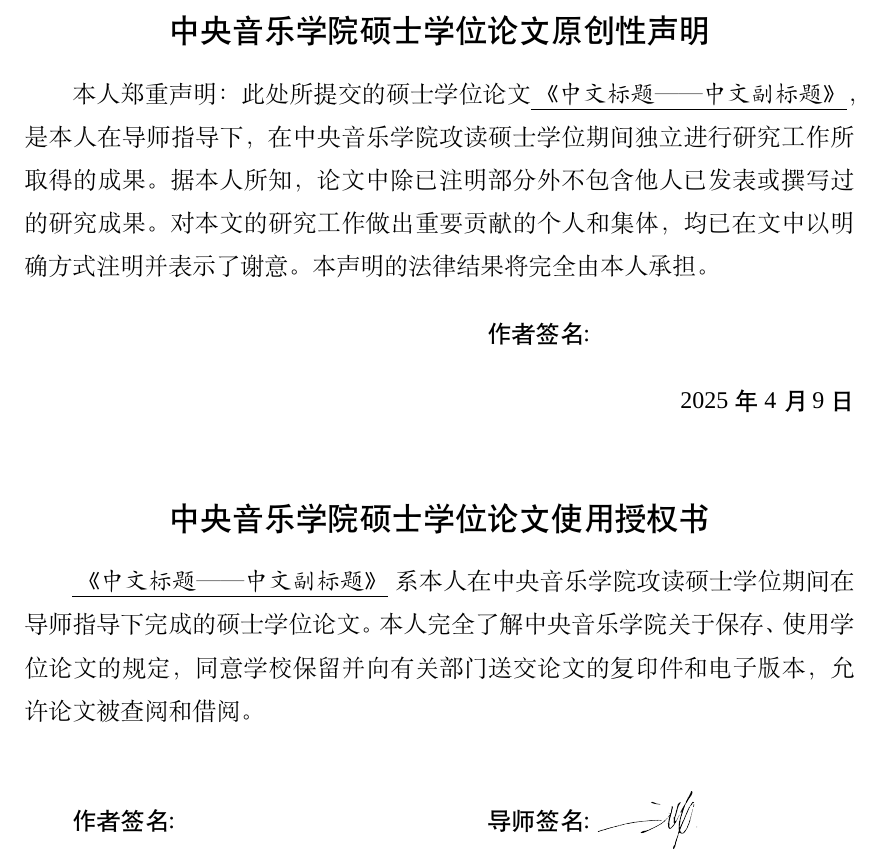
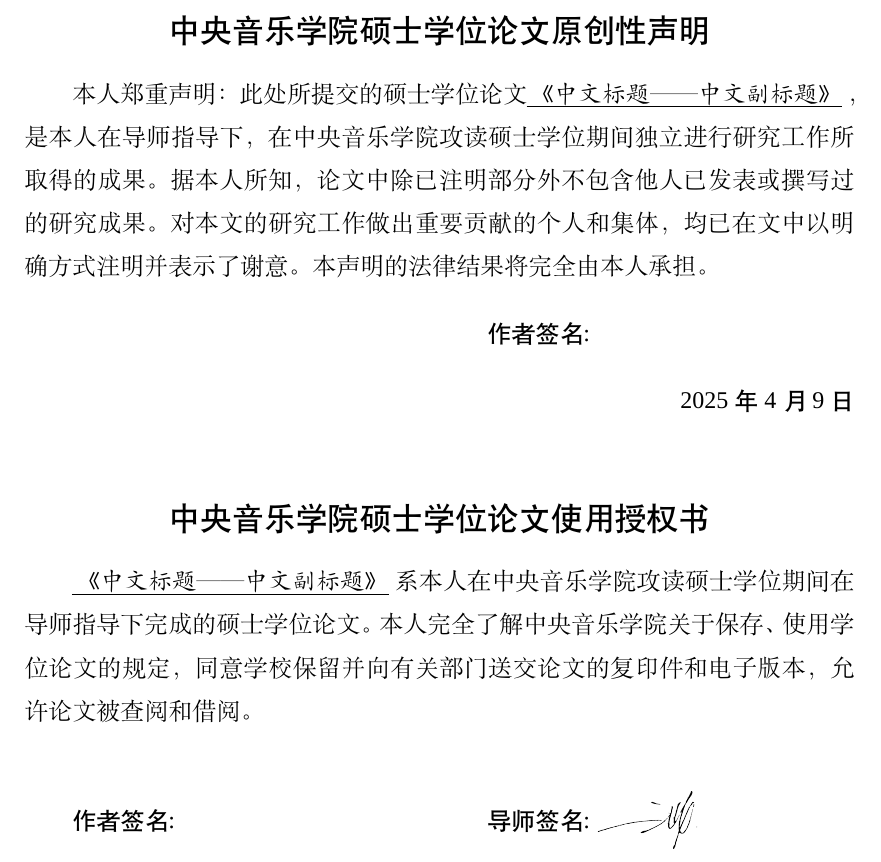
Before and after one commit to faz0Bear/CCOM_Thesis_Latex_Template, a LaTeX book (CCOM Graduation Template.tex): part of page 2 of 10, cut so that both start at the same text. Compiled offline with XeLaTeX; a missing font is replaced by an installed copy or a similar font.

Commit message:
Update CCOM Graduation Template.tex

```diff
--- a/CCOM Graduation Template.tex
+++ b/CCOM Graduation Template.tex
@@ -266,7 +266,7 @@
 
 		\vspace{0.3cm}
 
-		本人郑重声明：此处所提交的\degree 士学位论文\underline{\,《\kaishu \chimaintitle\chisubtitle》}，是本人在导师指导下，在中央音乐学院攻读\degree 士学位期间独立进行研究工作所取得的成果。据本人所知，论文中除已注明部分外不包含他人已发表或撰写过的研究成果。对本文的研究工作做出重要贡献的个人和集体，均已在文中以明确方式注明并表示了谢意。本声明的法律结果将完全由本人承担。
+		本人郑重声明：此处所提交的\degree 士学位论文\kaishu \uline{\,《\chimaintitle\chisubtitle》} \songti ，是本人在导师指导下，在中央音乐学院攻读\degree 士学位期间独立进行研究工作所取得的成果。据本人所知，论文中除已注明部分外不包含他人已发表或撰写过的研究成果。对本文的研究工作做出重要贡献的个人和集体，均已在文中以明确方式注明并表示了谢意。本声明的法律结果将完全由本人承担。
 
 		\begin{multicols}{2}
 			\vfill\null
@@ -289,7 +289,7 @@
 
 		\songti
 
-		\underline{\,《\kaishu \chimaintitle\chisubtitle》}系本人在中央音乐学院攻读\degree 士学位期间在导师指导下完成的\degree 士学位论文。本人完全了解中央音乐学院关于保存、使用学位论文的规定，同意学校保留并向有关部门送交论文的复印件和电子版本，允许论文被查阅和借阅。
+		\kaishu \uline{\,《 {\chimaintitle\chisubtitle}》} \songti 系本人在中央音乐学院攻读\degree 士学位期间在导师指导下完成的\degree 士学位论文。本人完全了解中央音乐学院关于保存、使用学位论文的规定，同意学校保留并向有关部门送交论文的复印件和电子版本，允许论文被查阅和借阅。
 
 		\begin{multicols}{2}
 			\vfill\null
```
